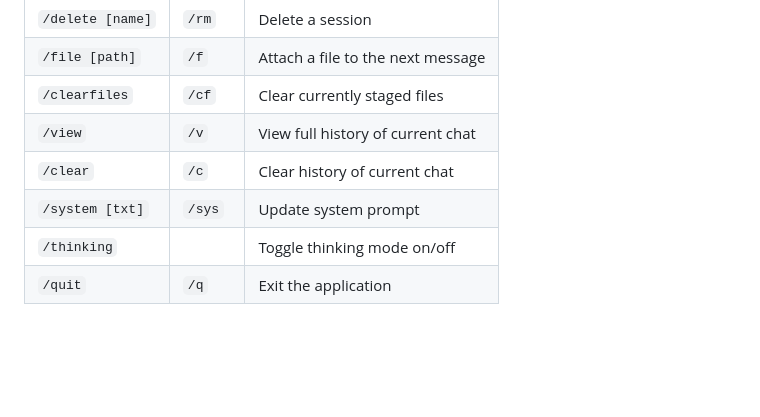
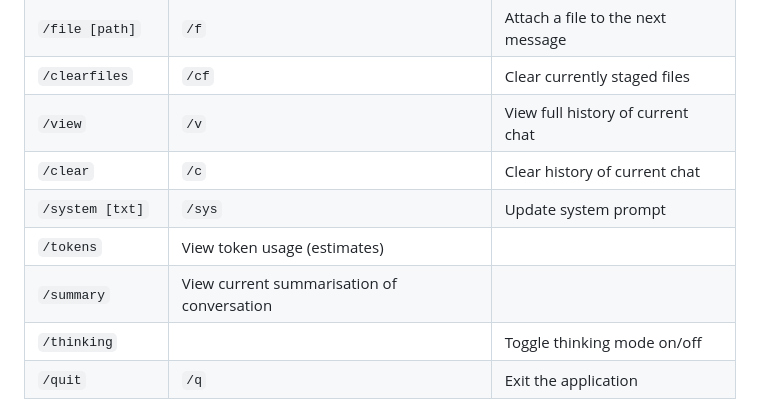
Before and after one commit to bryan-pakulski/tools, a Markdown page: gemini_interactive/ReadMe.md, the part around the change. GitHub-like rendering; blank space fills up the shorter version.

Commit message:
Add commands for token usage and conversation summary

```diff
--- a/gemini_interactive/ReadMe.md
+++ b/gemini_interactive/ReadMe.md
@@ -84,6 +84,8 @@ python gemini_cli.py
 | `/view` | `/v` | View full history of current chat |
 | `/clear` | `/c` | Clear history of current chat |
 | `/system [txt]` | `/sys` | Update system prompt |
+| `/tokens` | View token usage (estimates) |
+| `/summary` | View current summarisation of conversation |
 | `/thinking` | | Toggle thinking mode on/off |
 | `/quit` | `/q` | Exit the application |
 
```
